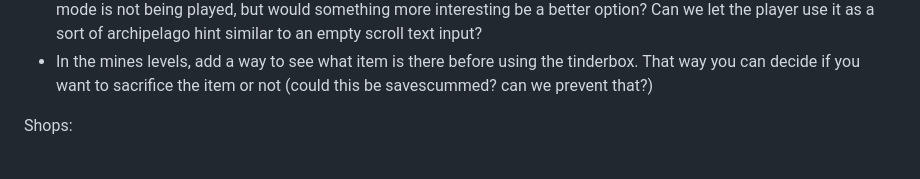
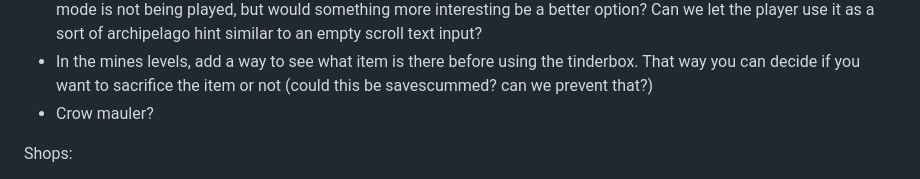
Before and after one commit to Kermamrek/Fungerpelago, a Markdown page: TODO.md, the part around the change. Rendered like a GitHub page.

```diff
--- a/TODO.md
+++ b/TODO.md
@@ -12,6 +12,7 @@ Items:
 * Should we give the player 3 torches or so if they start in Terror & Starvation/Hard Mode? Or at least make it an option?
 * Book of enlightenment does not work in hard mode. We might be able to remove it from the item pools when hard mode is not being played, but would something more interesting be a better option? Can we let the player use it as a sort of archipelago hint similar to an empty scroll text input?
 * In the mines levels, add a way to see what item is there before using the tinderbox. That way you can decide if you want to sacrifice the item or not (could this be savescummed? can we prevent that?)
+* Crow mauler?
 
 Shops:
 
```
